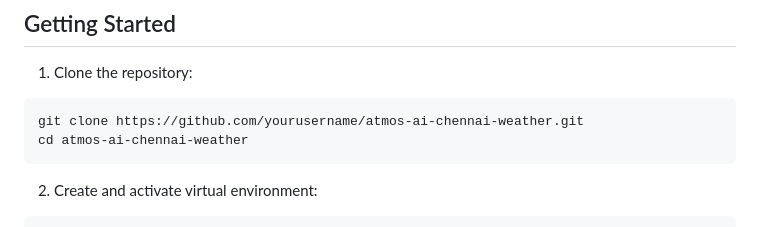
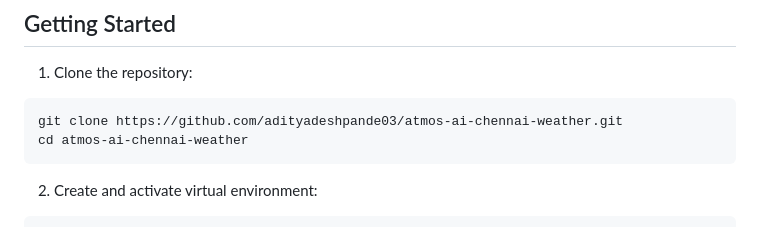
Before and after one commit to adityadeshpande03/Atmos-AI, a Markdown page: README.md, the part around the change. GitHub-like rendering.

````diff
--- a/README.md
+++ b/README.md
@@ -70,7 +70,7 @@ MongoDB document structure:
 
 1. Clone the repository:
 ```bash
-git clone https://github.com/yourusername/atmos-ai-chennai-weather.git
+git clone https://github.com/adityadeshpande03/atmos-ai-chennai-weather.git
 cd atmos-ai-chennai-weather
 ```
 
````
